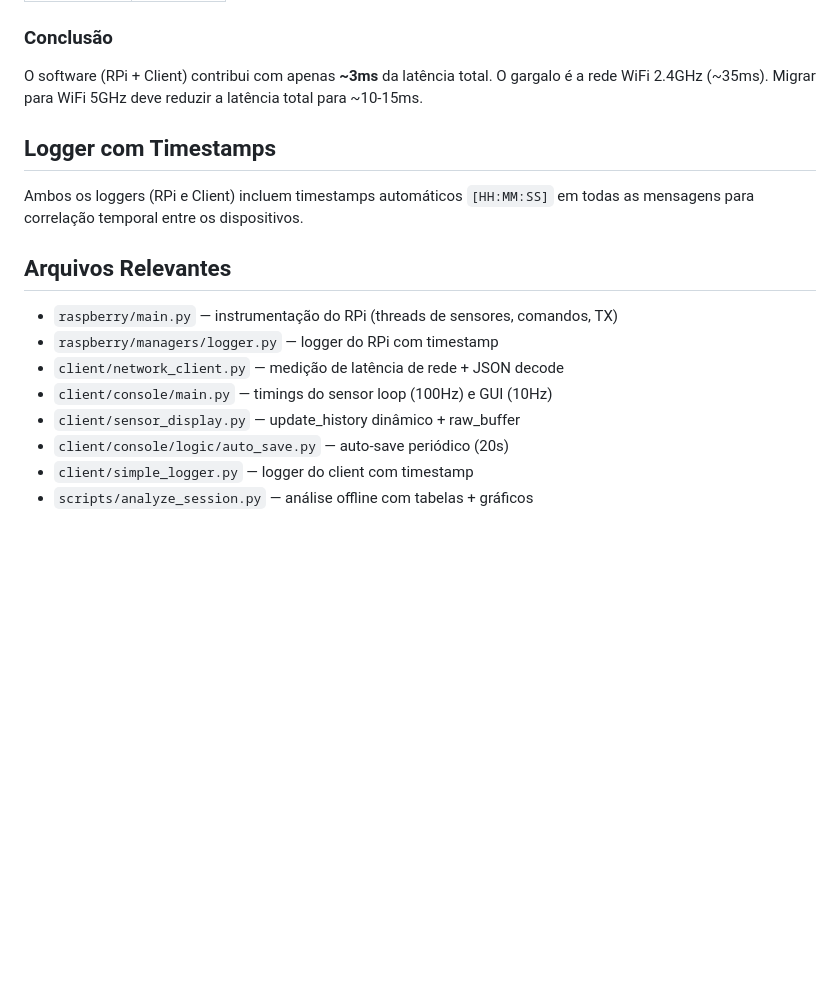
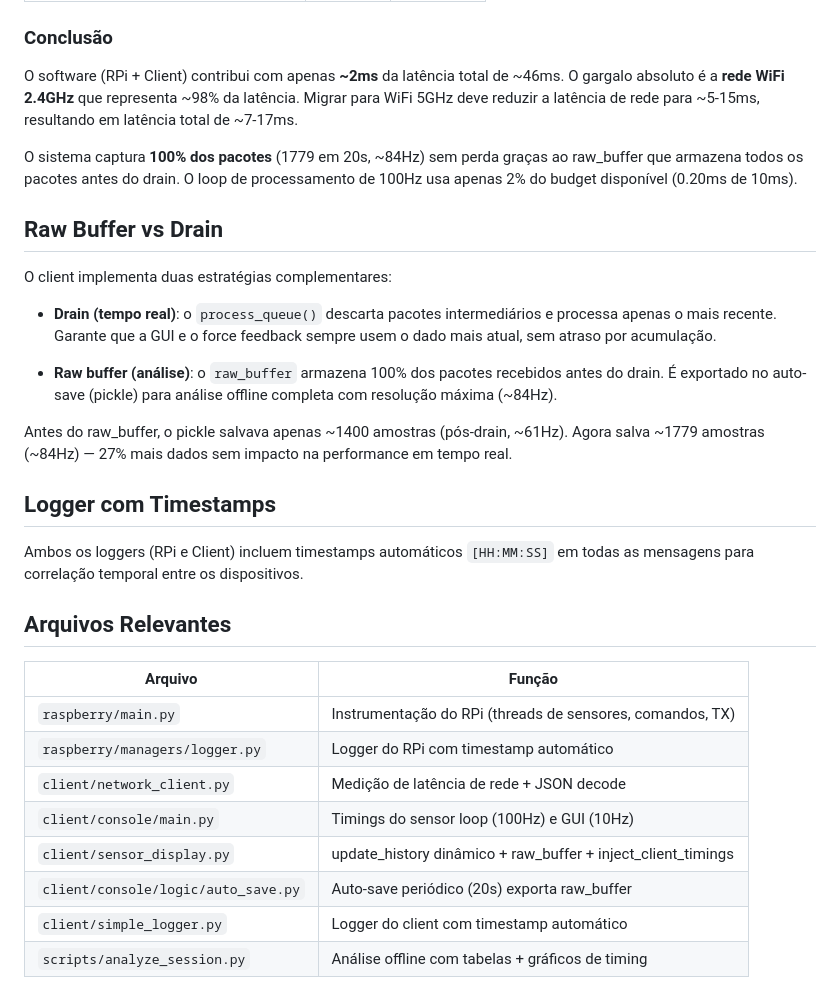
Before and after one commit to inacio-dev/tcc, a Markdown page: docs/PERFORMANCE_DIAGNOSTICS.md, the part around one of its changes. Drawn GitHub-style; blank space fills up the shorter version.

```diff
--- a/docs/PERFORMANCE_DIAGNOSTICS.md
+++ b/docs/PERFORMANCE_DIAGNOSTICS.md
@@ -187,7 +200,19 @@ Sessão de 20 segundos, ~1400 pacotes:
 
 ### Conclusão
 
-O software (RPi + Client) contribui com apenas **~3ms** da latência total. O gargalo é a rede WiFi 2.4GHz (~35ms). Migrar para WiFi 5GHz deve reduzir a latência total para ~10-15ms.
+O software (RPi + Client) contribui com apenas **~2ms** da latência total de ~46ms. O gargalo absoluto é a **rede WiFi 2.4GHz** que representa ~98% da latência. Migrar para WiFi 5GHz deve reduzir a latência de rede para ~5-15ms, resultando em latência total de ~7-17ms.
+
+O sistema captura **100% dos pacotes** (1779 em 20s, ~84Hz) sem perda graças ao raw_buffer que armazena todos os pacotes antes do drain. O loop de processamento de 100Hz usa apenas 2% do budget disponível (0.20ms de 10ms).
+
+## Raw Buffer vs Drain
+
+O client implementa duas estratégias complementares:
+
+- **Drain (tempo real)**: o `process_queue()` descarta pacotes intermediários e processa apenas o mais recente. Garante que a GUI e o force feedback sempre usem o dado mais atual, sem atraso por acumulação.
+
+- **Raw buffer (análise)**: o `raw_buffer` armazena 100% dos pacotes recebidos antes do drain. É exportado no auto-save (pickle) para análise offline completa com resolução máxima (~84Hz).
+
+Antes do raw_buffer, o pickle salvava apenas ~1400 amostras (pós-drain, ~61Hz). Agora salva ~1779 amostras (~84Hz) — 27% mais dados sem impacto na performance em tempo real.
 
 ## Logger com Timestamps
 
@@ -195,11 +220,13 @@ Ambos os loggers (RPi e Client) incluem timestamps automáticos `[HH:MM:SS]` em
 
 ## Arquivos Relevantes
 
-- `raspberry/main.py` — instrumentação do RPi (threads de sensores, comandos, TX)
-- `raspberry/managers/logger.py` — logger do RPi com timestamp
-- `client/network_client.py` — medição de latência de rede + JSON decode
-- `client/console/main.py` — timings do sensor loop (100Hz) e GUI (10Hz)
-- `client/sensor_display.py` — update_history dinâmico + raw_buffer
-- `client/console/logic/auto_save.py` — auto-save periódico (20s)
-- `client/simple_logger.py` — logger do client com timestamp
-- `scripts/analyze_session.py` — análise offline com tabelas + gráficos
+| Arquivo | Função |
+|---------|--------|
+| `raspberry/main.py` | Instrumentação do RPi (threads de sensores, comandos, TX) |
+| `raspberry/managers/logger.py` | Logger do RPi com timestamp automático |
+| `client/network_client.py` | Medição de latência de rede + JSON decode |
+| `client/console/main.py` | Timings do sensor loop (100Hz) e GUI (10Hz) |
+| `client/sensor_display.py` | update_history dinâmico + raw_buffer + inject_client_timings |
+| `client/console/logic/auto_save.py` | Auto-save periódico (20s) exporta raw_buffer |
+| `client/simple_logger.py` | Logger do client com timestamp automático |
+| `scripts/analyze_session.py` | Análise offline com tabelas + gráficos de timing |
```
Also changed, not shown: other parts of docs/PERFORMANCE_DIAGNOSTICS.md (+39 -26 lines).
